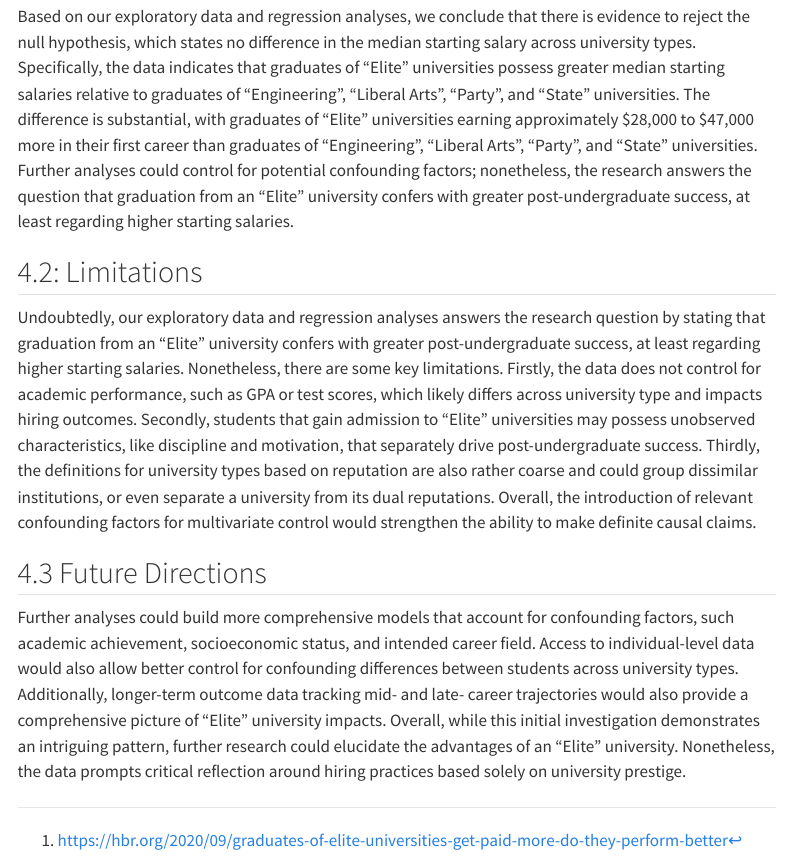
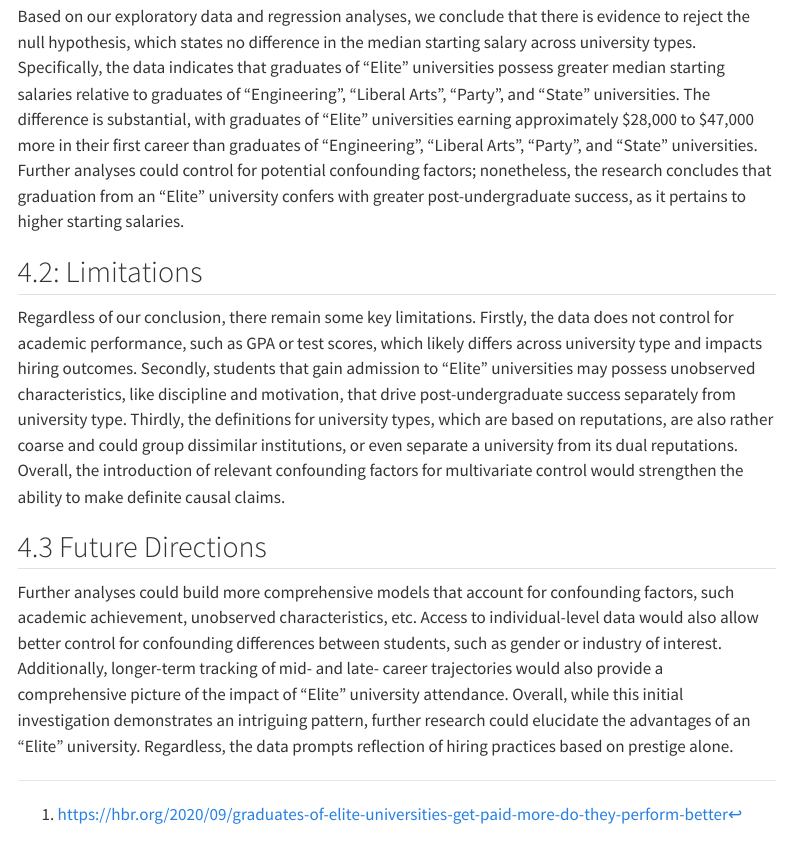
Before and after one commit to sophiegabriellesmith/SOC233, a Quarto document (Final Project.qmd): the page in a window 1100 px wide, from 4900 px down. Rendered offline with R 4.5, knitr and Pandoc in place of Quarto, with nearby package versions; some code elsewhere in the file could not run offline; menus at the side of the page are left out; column names are cleaned by a stand-in for the janitor package.

```diff
--- a/Final Project.qmd
+++ b/Final Project.qmd
@@ -1,6 +1,7 @@
 ---
 title: "Elite Undergraduate Universities as Predictive of Higher Starting Salaries in the United States"
 author: "Sophie Smith"
+embed-resources: true
 format: html
 output:
   html_document:
@@ -252,12 +253,12 @@
 
 ## 4.1: Conclusions
 
-Based on our exploratory data and regression analyses, we conclude that there is evidence to reject the null hypothesis, which states no difference in the median starting salary across university types. Specifically, the data indicates that graduates of "Elite" universities possess greater median starting salaries relative to graduates of "Engineering", "Liberal Arts", "Party", and "State" universities. The difference is substantial, with graduates of "Elite" universities earning approximately \$28,000 to \$47,000 more in their first career than graduates of "Engineering", "Liberal Arts", "Party", and "State" universities. Further analyses could control for potential confounding factors; nonetheless, the research answers the question that graduation from an "Elite" university confers with greater post-undergraduate success, at least regarding higher starting salaries.
+Based on our exploratory data and regression analyses, we conclude that there is evidence to reject the null hypothesis, which states no difference in the median starting salary across university types. Specifically, the data indicates that graduates of "Elite" universities possess greater median starting salaries relative to graduates of "Engineering", "Liberal Arts", "Party", and "State" universities. The difference is substantial, with graduates of "Elite" universities earning approximately \$28,000 to \$47,000 more in their first career than graduates of "Engineering", "Liberal Arts", "Party", and "State" universities. Further analyses could control for potential confounding factors; nonetheless, the research concludes that graduation from an "Elite" university confers with greater post-undergraduate success, as it pertains to higher starting salaries.
 
 ## 4.2: Limitations
 
-Undoubtedly, our exploratory data and regression analyses answers the research question by stating that graduation from an "Elite" university confers with greater post-undergraduate success, at least regarding higher starting salaries. Nonetheless, there are some key limitations. Firstly, the data does not control for academic performance, such as GPA or test scores, which likely differs across university type and impacts hiring outcomes. Secondly, students that gain admission to "Elite" universities may possess unobserved characteristics, like discipline and motivation, that separately drive post-undergraduate success. Thirdly, the definitions for university types based on reputation are also rather coarse and could group dissimilar institutions, or even separate a university from its dual reputations. Overall, the introduction of relevant confounding factors for multivariate control would strengthen the ability to make definite causal claims.
+Regardless of our conclusion, there remain some key limitations. Firstly, the data does not control for academic performance, such as GPA or test scores, which likely differs across university type and impacts hiring outcomes. Secondly, students that gain admission to "Elite" universities may possess unobserved characteristics, like discipline and motivation, that drive post-undergraduate success separately from university type. Thirdly, the definitions for university types, which are based on reputations, are also rather coarse and could group dissimilar institutions, or even separate a university from its dual reputations. Overall, the introduction of relevant confounding factors for multivariate control would strengthen the ability to make definite causal claims.
 
 ## 4.3 Future Directions
 
-Further analyses could build more comprehensive models that account for confounding factors, such academic achievement, socioeconomic status, and intended career field. Access to individual-level data would also allow better control for confounding differences between students across university types. Additionally, longer-term outcome data tracking mid- and late- career trajectories would also provide a comprehensive picture of "Elite" university impacts. Overall, while this initial investigation demonstrates an intriguing pattern, further research could elucidate the advantages of an "Elite" university. Nonetheless, the data prompts critical reflection around hiring practices based solely on university prestige.
+Further analyses could build more comprehensive models that account for confounding factors, such academic achievement, unobserved characteristics, etc. Access to individual-level data would also allow better control for confounding differences between students, such as gender or industry of interest. Additionally, longer-term tracking of mid- and late- career trajectories would also provide a comprehensive picture of the impact of "Elite" university attendance. Overall, while this initial investigation demonstrates an intriguing pattern, further research could elucidate the advantages of an "Elite" university. Regardless, the data prompts reflection of hiring practices based on prestige alone.
```
Also changed, not shown: Final Project.html, Final Project.qmd (2 more changed lines).
